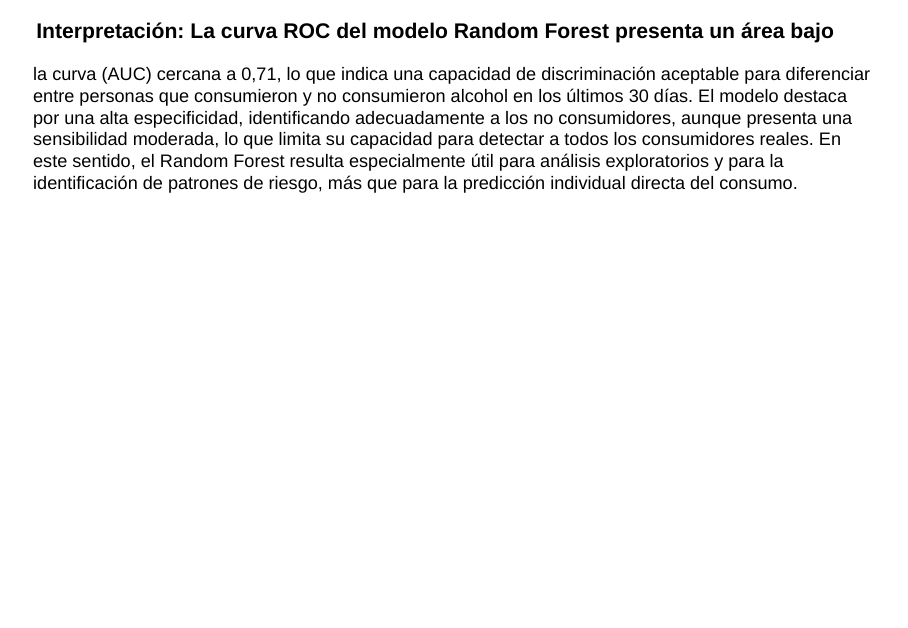
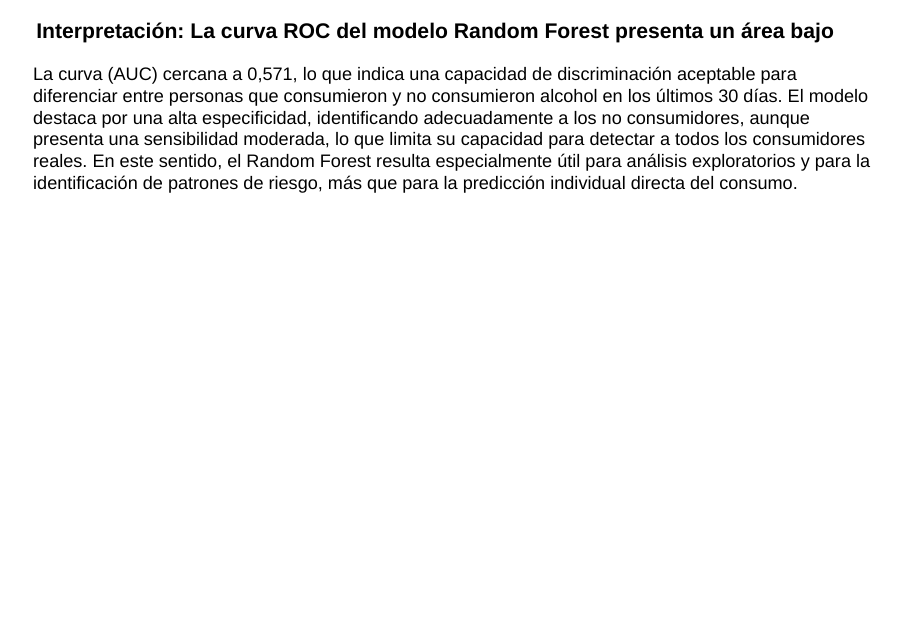
Before and after one commit to Legumbre-36/Evaluaci-n-Capstone, a Quarto document (Presentación de Capstone quarto.qmd): page 19 of 24. Rendered offline with R 4.5, knitr and Pandoc in place of Quarto, with nearby package versions; drawn as Slidy slides in place of the format the file asks for; some code elsewhere in the file could not run offline.

Commit message:
Nuevo Quarto

```diff
--- a/Presentación de Capstone quarto.qmd
+++ b/Presentación de Capstone quarto.qmd
@@ -430,7 +430,7 @@ pos = 4
 
 ### Interpretación: La curva ROC del modelo Random Forest presenta un área bajo
 
-la curva (AUC) cercana a 0,71, lo que indica una capacidad de discriminación aceptable para diferenciar entre personas que consumieron y no consumieron alcohol en los últimos 30 días. El modelo destaca por una alta especificidad, identificando adecuadamente a los no consumidores, aunque presenta una sensibilidad moderada, lo que limita su capacidad para detectar a todos los consumidores reales. En este sentido, el Random Forest resulta especialmente útil para análisis exploratorios y para la identificación de patrones de riesgo, más que para la predicción individual directa del consumo.
+La curva (AUC) cercana a 0,571, lo que indica una capacidad de discriminación aceptable para diferenciar entre personas que consumieron y no consumieron alcohol en los últimos 30 días. El modelo destaca por una alta especificidad, identificando adecuadamente a los no consumidores, aunque presenta una sensibilidad moderada, lo que limita su capacidad para detectar a todos los consumidores reales. En este sentido, el Random Forest resulta especialmente útil para análisis exploratorios y para la identificación de patrones de riesgo, más que para la predicción individual directa del consumo.
 
 ------------------------------------------------------------------------
 
```
Also changed, not shown: Presentación de Capstone quarto.html.
